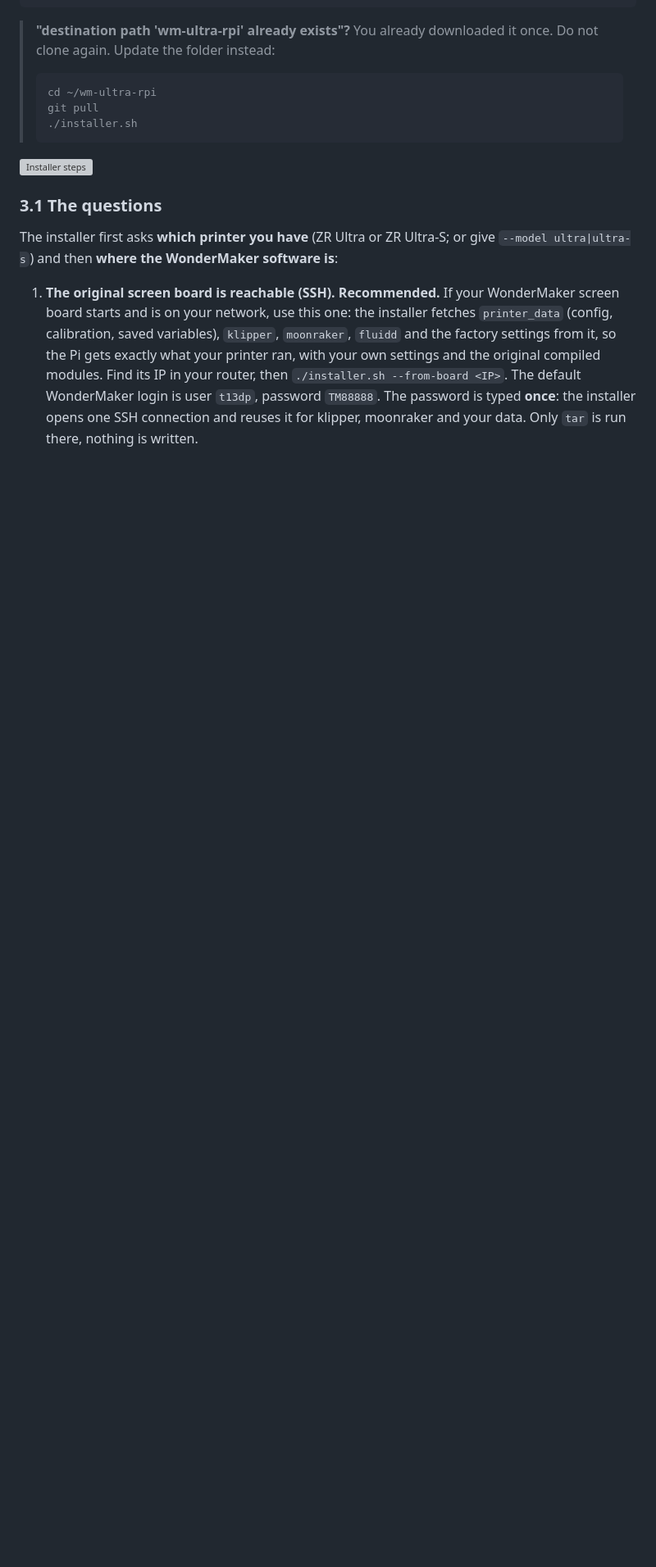
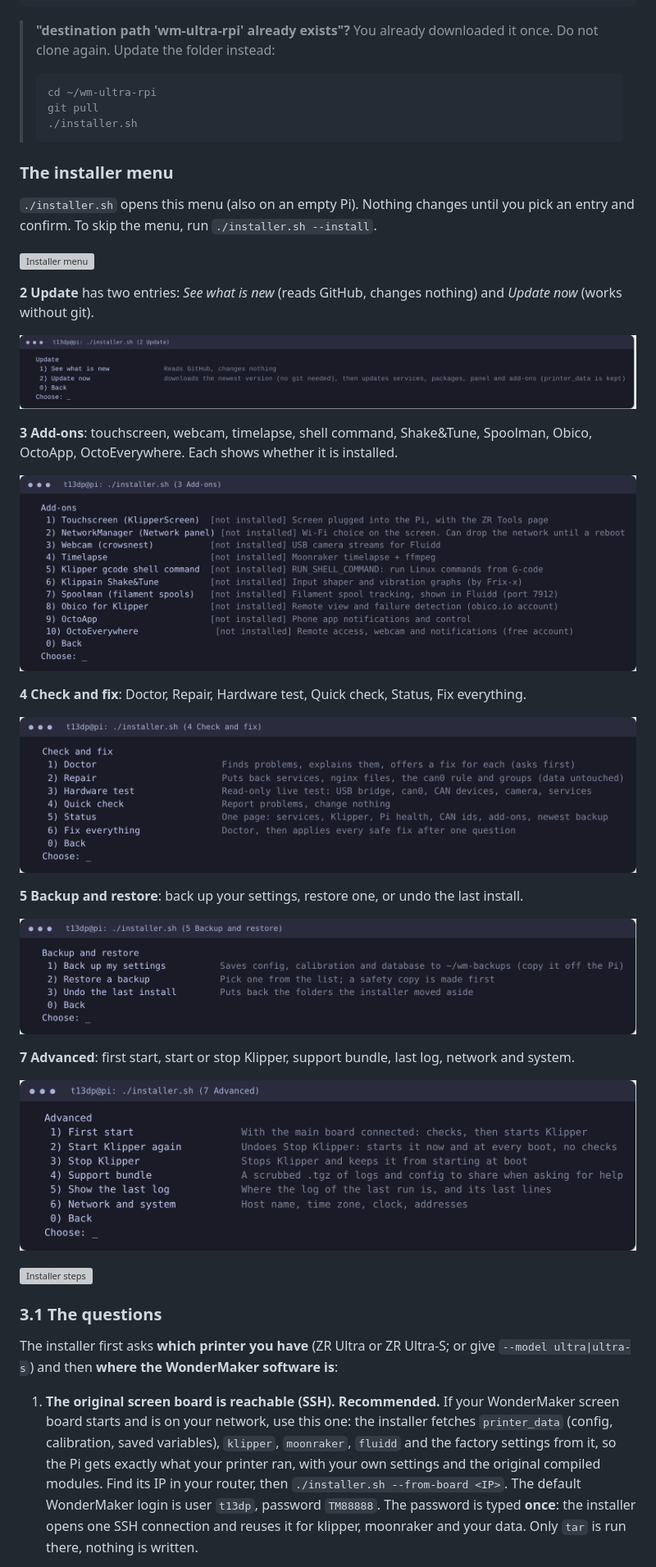
Before and after one commit to ducati1198/wm-ultra-rpi, a Markdown page: README.md, the part around the change. Shown at 82% size. Rendered like a GitHub page; pictures changed too: docs/img/menu-pi-addons.png (added), docs/img/menu-pi-advanced.png (added), docs/img/menu-pi-backup.png (added); blank space fills up the shorter version; grey boxes are pictures that could not be loaded.

Commit message:
README: menu pages with images in the Install section
Co-Authored-By: Claude Sonnet 5.5 <noreply@anthropic.com>
Claude-Session: https://claude.ai/code/session_01RLnHmx2p8s5454mQAvDeQs

````diff
--- a/README.md
+++ b/README.md
@@ -176,6 +176,32 @@ chmod +x installer.sh
 > git pull
 > ./installer.sh
 > ```
+
+### The installer menu
+
+`./installer.sh` opens this menu (also on an empty Pi). Nothing changes until you pick an entry and confirm. To skip the menu, run `./installer.sh --install`.
+
+![Installer menu](docs/img/menu-pi-main.png)
+
+**2 Update** has two entries: *See what is new* (reads GitHub, changes nothing) and *Update now* (works without git).
+
+![Update page](docs/img/menu-pi-update.png)
+
+**3 Add-ons**: touchscreen, webcam, timelapse, shell command, Shake&Tune, Spoolman, Obico, OctoApp, OctoEverywhere. Each shows whether it is installed.
+
+![Add-ons page](docs/img/menu-pi-addons.png)
+
+**4 Check and fix**: Doctor, Repair, Hardware test, Quick check, Status, Fix everything.
+
+![Check and fix page](docs/img/menu-pi-check.png)
+
+**5 Backup and restore**: back up your settings, restore one, or undo the last install.
+
+![Backup and restore page](docs/img/menu-pi-backup.png)
+
+**7 Advanced**: first start, start or stop Klipper, support bundle, last log, network and system.
+
+![Advanced page](docs/img/menu-pi-advanced.png)
 
 ![Installer steps](docs/img/install-flow.svg)
 
````
